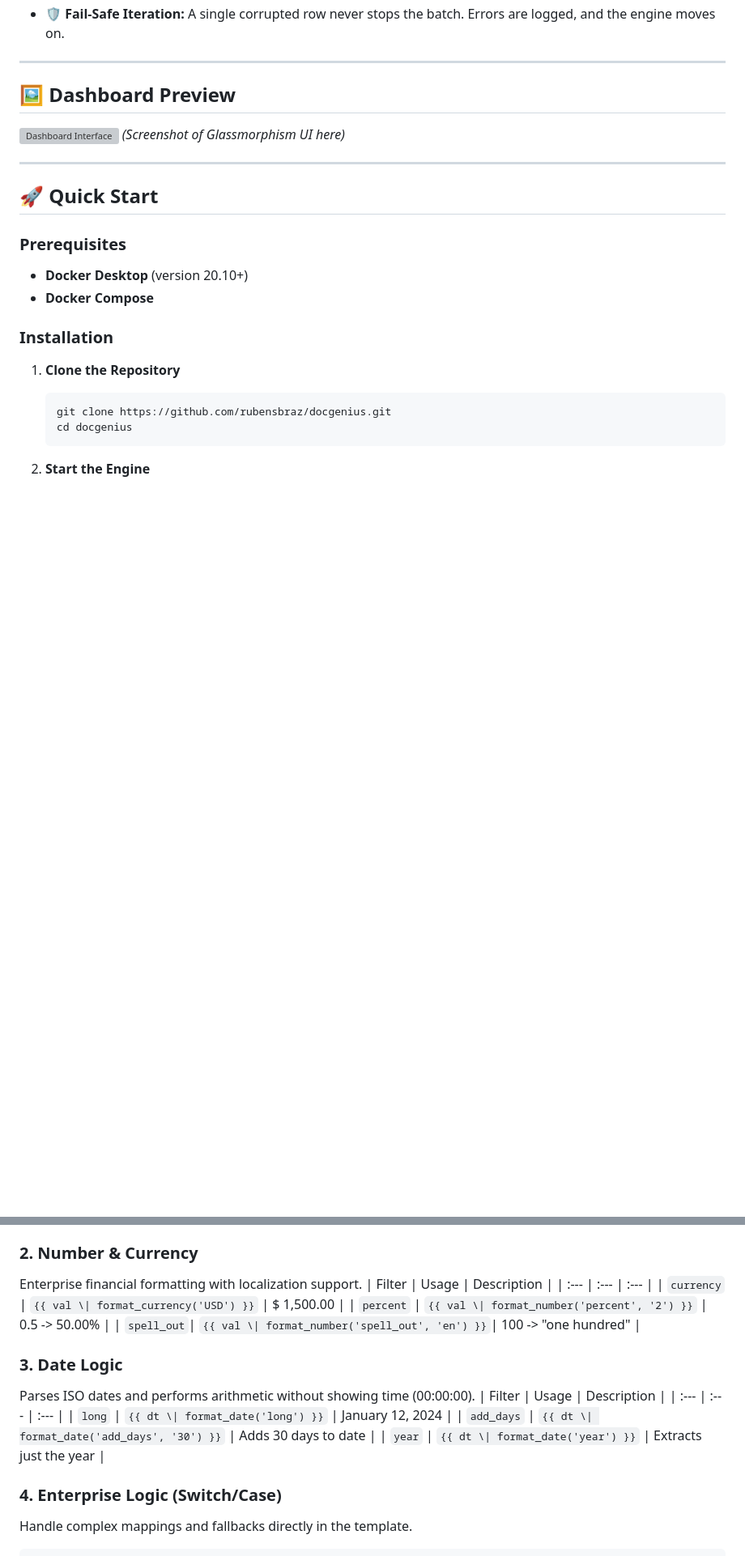
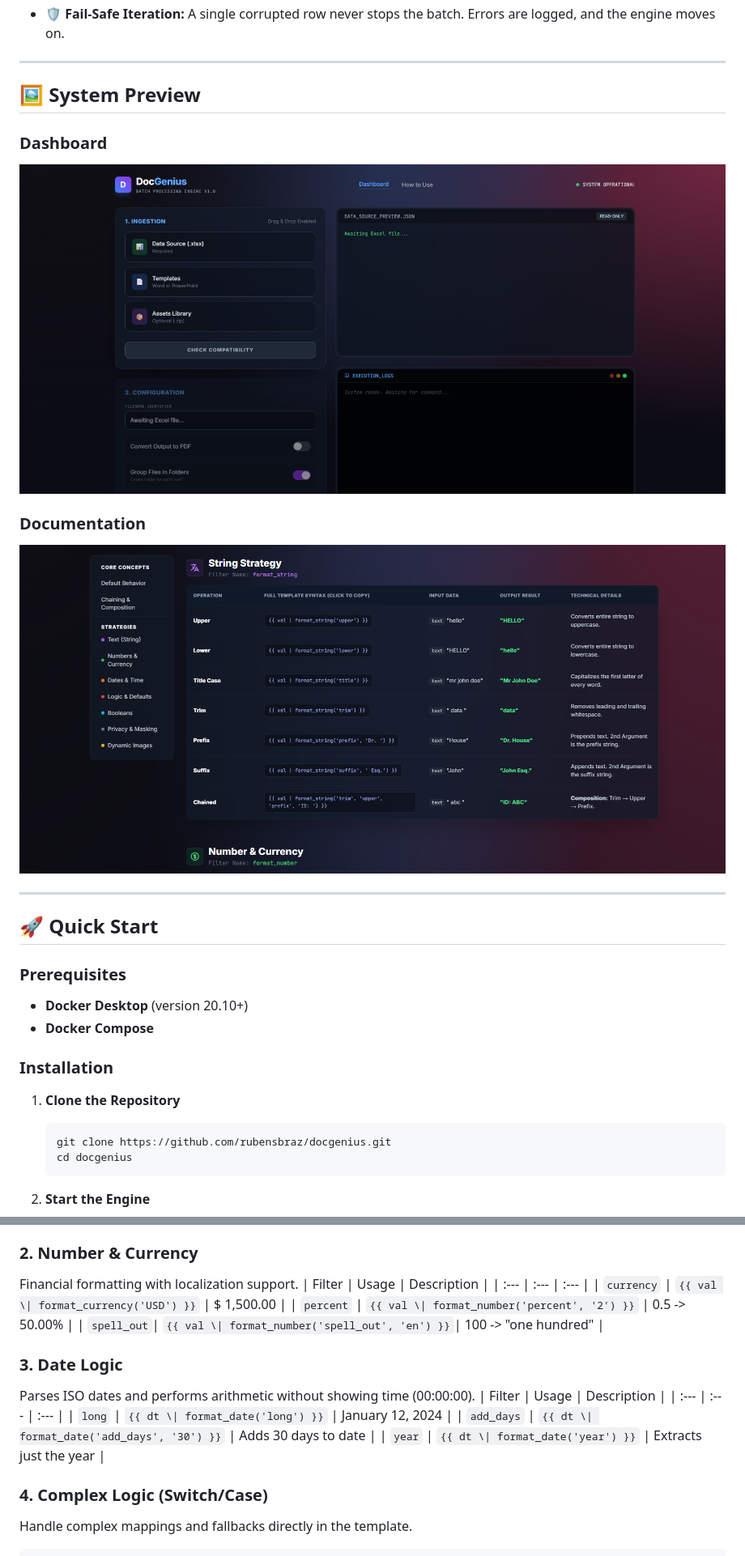
Before and after one commit to rubensbraz/LogicPaper, a Markdown page: README.md, 2 parts joined by grey strips. Shown: that part at 81% size. GitHub-like rendering; pictures changed too: docs/images/dashboard_preview.png (added), docs/images/documentation_preview.png (added); blank space fills up the shorter version; grey boxes are pictures that could not be loaded.

````diff
--- a/README.md
+++ b/README.md
@@ -27,10 +27,15 @@ Built with **FastAPI** and **Docker**, it features a modern "Glassmorphism" UI f
 
 ---
 
-## 🖼️ Dashboard Preview
+## 🖼️ System Preview
+
+### Dashboard
 
 ![Dashboard Interface](docs/images/dashboard_preview.png)
-*(Screenshot of Glassmorphism UI here)*
+
+### Documentation
+
+![Documentation Interface](docs/images/documentation_preview.png)
 
 ---
 
@@ -105,7 +110,7 @@ Control text casing, trimming, and concatenation.
 | `truncate` | `{{ val \| format_string('truncate', '10') }}` | Cuts text to N chars |
 
 ### 2. Number & Currency
-Enterprise financial formatting with localization support.
+Financial formatting with localization support.
 | Filter | Usage | Description |
 | :--- | :--- | :--- |
 | `currency` | `{{ val \| format_currency('USD') }}` | $ 1,500.00 |
@@ -120,7 +125,7 @@ Parses ISO dates and performs arithmetic without showing time (00:00:00).
 | `add_days` | `{{ dt \| format_date('add_days', '30') }}` | Adds 30 days to date |
 | `year` | `{{ dt \| format_date('year') }}` | Extracts just the year |
 
-### 4. Enterprise Logic (Switch/Case)
+### 4. Complex Logic (Switch/Case)
 Handle complex mappings and fallbacks directly in the template.
 ```jinja2
 {{ status_code | format_logic(
````
